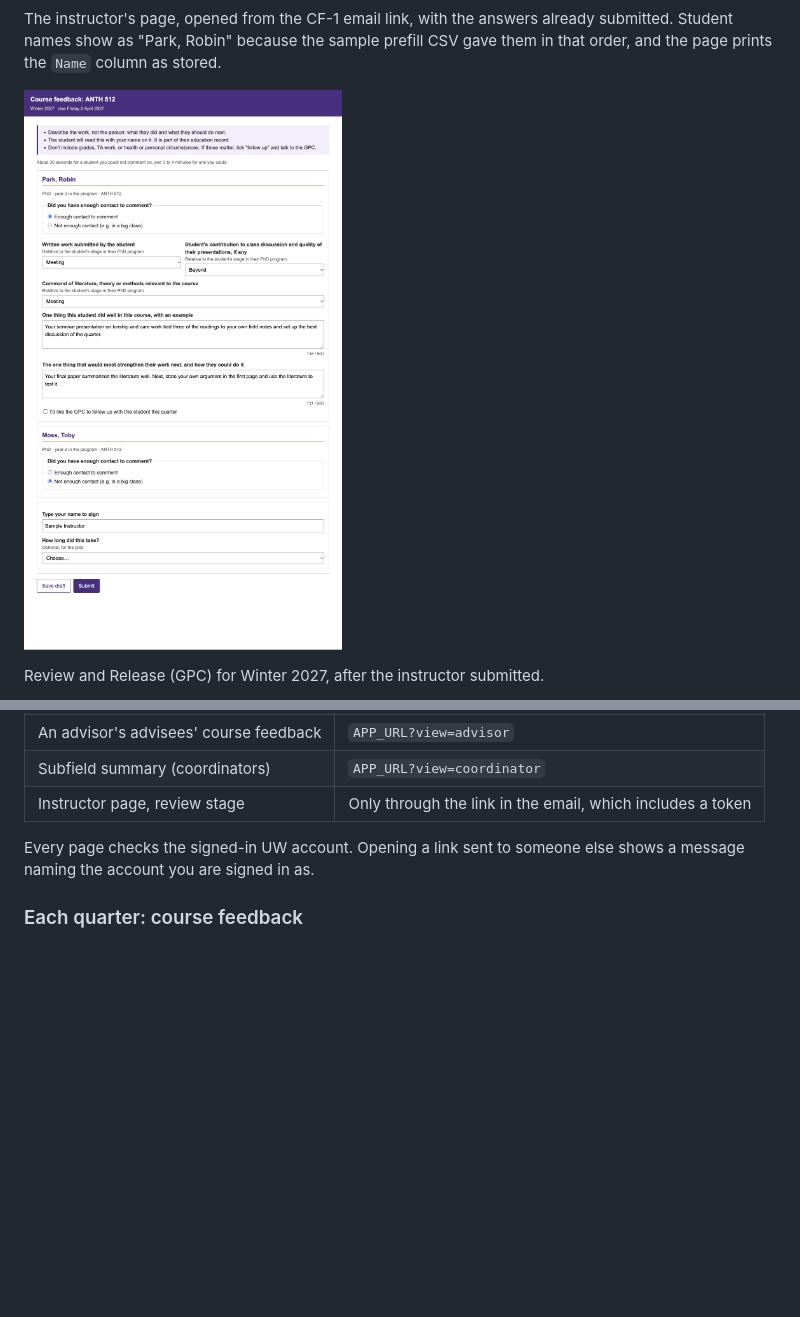
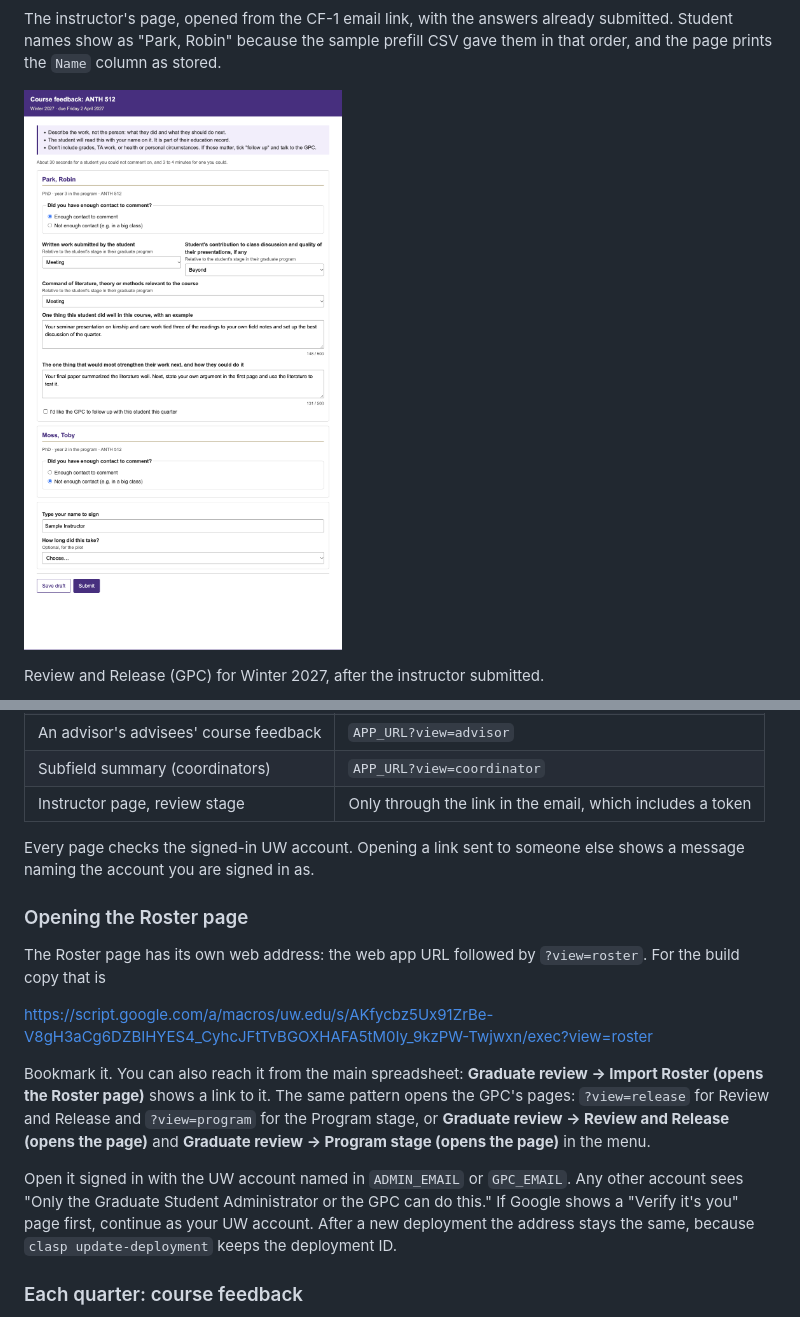
Before and after one commit to benmarwick/uw-anthro-web-helpers, a Markdown page: grad-progress-review-workflow/README.md, 2 parts joined by grey strips. Drawn GitHub-style; pictures changed too: grad-progress-review-workflow/screenshots/live-feedback-form.png; blank space fills up the shorter version.

```diff
--- a/grad-progress-review-workflow/README.md
+++ b/grad-progress-review-workflow/README.md
@@ -208,6 +208,16 @@ Each page is the web app URL plus a parameter:
 
 Every page checks the signed-in UW account. Opening a link sent to someone else shows a message naming the account you are signed in as.
 
+### Opening the Roster page
+
+The Roster page has its own web address: the web app URL followed by `?view=roster`. For the build copy that is
+
+<https://script.google.com/a/macros/uw.edu/s/AKfycbz5Ux91ZrBe-V8gH3aCg6DZBIHYES4_CyhcJFtTvBGOXHAFA5tM0Iy_9kzPW-Twjwxn/exec?view=roster>
+
+Bookmark it. You can also reach it from the main spreadsheet: **Graduate review → Import Roster (opens the Roster page)** shows a link to it. The same pattern opens the GPC's pages: `?view=release` for Review and Release and `?view=program` for the Program stage, or **Graduate review → Review and Release (opens the page)** and **Graduate review → Program stage (opens the page)** in the menu.
+
+Open it signed in with the UW account named in `ADMIN_EMAIL` or `GPC_EMAIL`. Any other account sees "Only the Graduate Student Administrator or the GPC can do this." If Google shows a "Verify it's you" page first, continue as your UW account. After a new deployment the address stays the same, because `clasp update-deployment` keeps the deployment ID.
+
 ### Each quarter: course feedback
 
 The calendar is in course-feedback plan §5.4. For Winter 2027: the instructor page opens Mon 15 Mar, is due Fri 2 Apr, and comments are released Fri 9 Apr.
```
Also changed, not shown: 1 other file.
